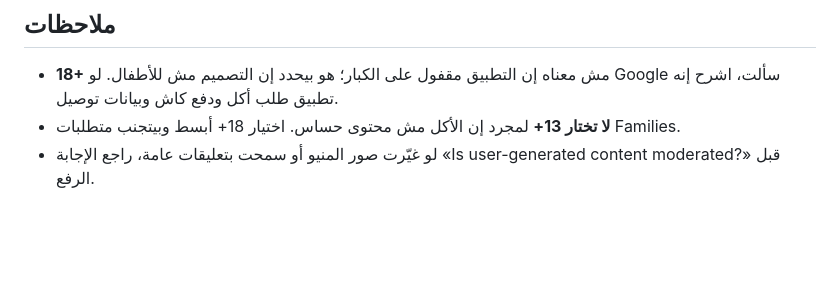
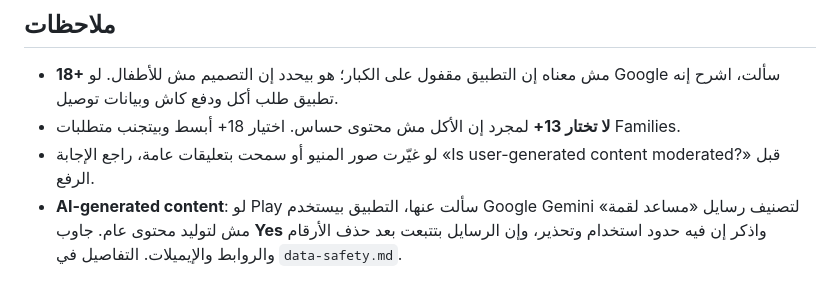
Before and after one commit to bugzza99/luqma, a Markdown page: docs/play-console/content-rating.md, the part around the change. Drawn GitHub-style; blank space fills up the shorter version.

Commit message:
docs(play): clarify review access and AI content rating

```diff
--- a/docs/play-console/content-rating.md
+++ b/docs/play-console/content-rating.md
@@ -62,3 +62,4 @@
 - **18+** مش معناه إن التطبيق مقفول على الكبار؛ هو بيحدد إن التصميم مش للأطفال. لو Google سألت، اشرح إنه تطبيق طلب أكل ودفع كاش وبيانات توصيل.
 - **لا تختار 13+** لمجرد إن الأكل مش محتوى حساس. اختيار 18+ أبسط وبيتجنب متطلبات Families.
 - لو غيّرت صور المنيو أو سمحت بتعليقات عامة، راجع الإجابة «Is user-generated content moderated?» قبل الرفع.
+- **AI-generated content**: لو Play سألت عنها، التطبيق بيستخدم Google Gemini لتصنيف رسايل «مساعد لقمة» مش لتوليد محتوى عام. جاوب **Yes** واذكر إن فيه حدود استخدام وتحذير، وإن الرسايل بتتبعت بعد حذف الأرقام والروابط والإيميلات. التفاصيل في `data-safety.md`.
```
Also changed, not shown: docs/play-console/review-access.md (+2 -2 lines).
